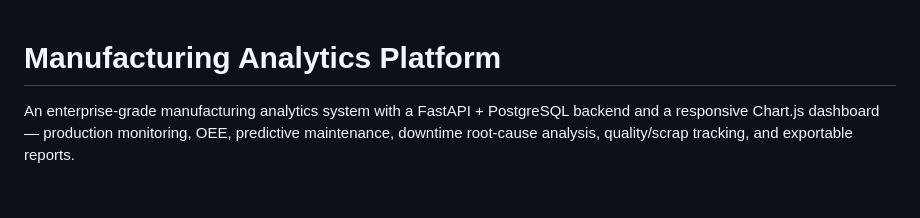
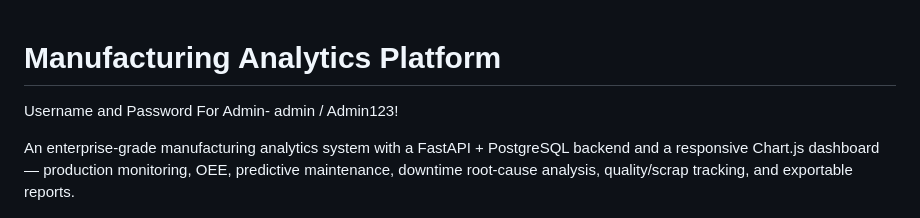
Before and after one commit to serenity811ki-oss/Manufacturing-Analytics-Platform, a Markdown page: README.md, the part around the change. GitHub-like rendering; blank space fills up the shorter version.

```diff
--- a/README.md
+++ b/README.md
@@ -1,4 +1,7 @@
 # Manufacturing Analytics Platform
+
+Username and Password
+For Admin- admin / Admin123!
 
 An enterprise-grade manufacturing analytics system with a FastAPI + PostgreSQL
 backend and a responsive Chart.js dashboard — production monitoring, OEE,
```
